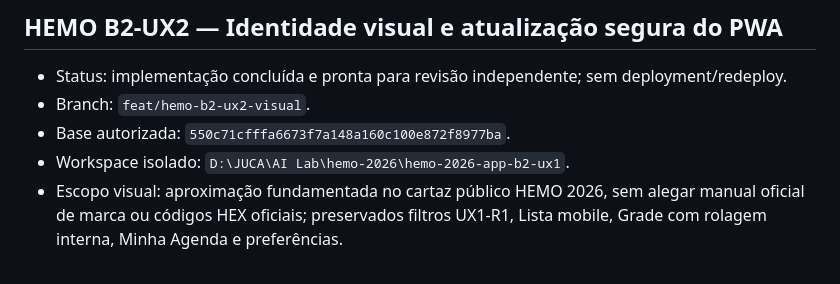
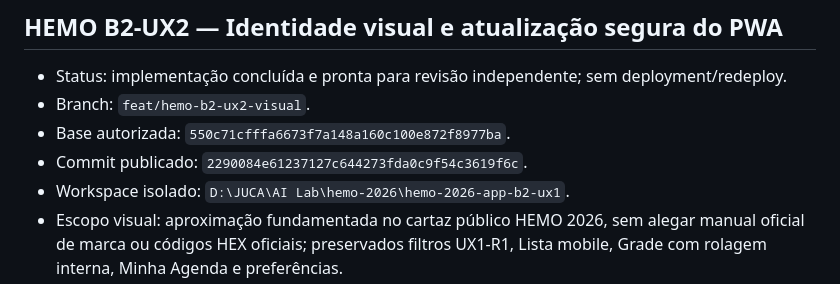
Before and after one commit to jofmoraes/hemo-agenda-2026, a Markdown page: docs/handovers/CURRENT_CODEX_STATUS.md, the part around the change. GitHub-like rendering.

```diff
--- a/docs/handovers/CURRENT_CODEX_STATUS.md
+++ b/docs/handovers/CURRENT_CODEX_STATUS.md
@@ -43,6 +43,7 @@
 - Status: implementação concluída e pronta para revisão independente; sem deployment/redeploy.
 - Branch: `feat/hemo-b2-ux2-visual`.
 - Base autorizada: `550c71cfffa6673f7a148a160c100e872f8977ba`.
+- Commit publicado: `2290084e61237127c644273fda0c9f54c3619f6c`.
 - Workspace isolado: `D:\JUCA\AI Lab\hemo-2026\hemo-2026-app-b2-ux1`.
 - Escopo visual: aproximação fundamentada no cartaz público HEMO 2026, sem alegar manual oficial de marca ou códigos HEX oficiais; preservados filtros UX1-R1, Lista mobile, Grade com rolagem interna, Minha Agenda e preferências.
 - Escopo PWA: cache `hemo2026:public:b2ux2-v1`, código network-first com fallback, `updateViaCache: none`, remoção apenas de caches `hemo2026:` antigos e nenhum acesso a `localStorage` pelo Service Worker.
```
Also changed, not shown: docs/DELIVERY.md (+1 -1 lines).
